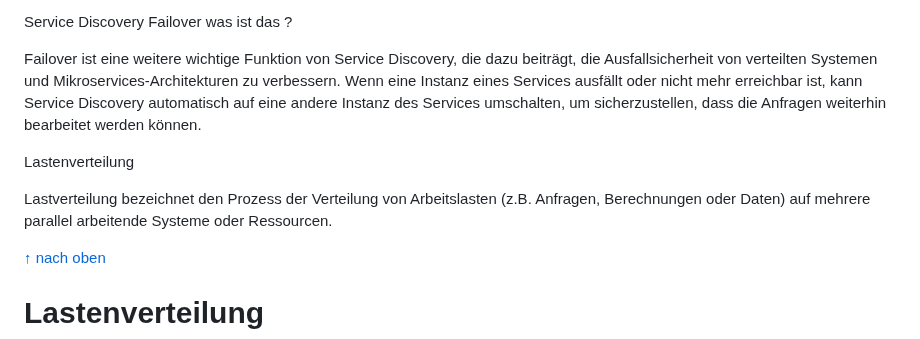
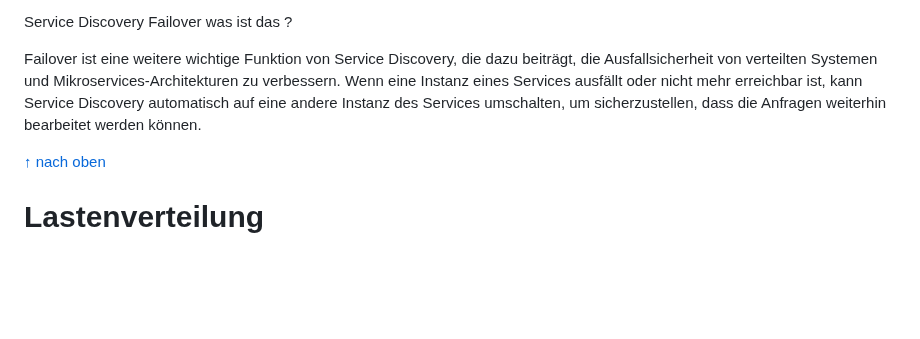
Before and after one commit to Luka-Petkovic/M300-Services, a Markdown page: README.md, the part around the change. Drawn GitHub-style; blank space fills up the shorter version.

```diff
--- a/README.md
+++ b/README.md
@@ -766,10 +766,6 @@ Service Discovery Failover was ist das ?
 
 Failover ist eine weitere wichtige Funktion von Service Discovery, die dazu beiträgt, die Ausfallsicherheit von verteilten Systemen und Mikroservices-Architekturen zu verbessern. Wenn eine Instanz eines Services ausfällt oder nicht mehr erreichbar ist, kann Service Discovery automatisch auf eine andere Instanz des Services umschalten, um sicherzustellen, dass die Anfragen weiterhin bearbeitet werden können.
 
-Lastenverteilung
-
-Lastverteilung bezeichnet den Prozess der Verteilung von Arbeitslasten (z.B. Anfragen, Berechnungen oder Daten) auf mehrere parallel arbeitende Systeme oder Ressourcen.
-
 [&uarr; nach oben](https://github.com/Luka-Petkovic/M300-Services)
 
 Lastenverteilung
```
